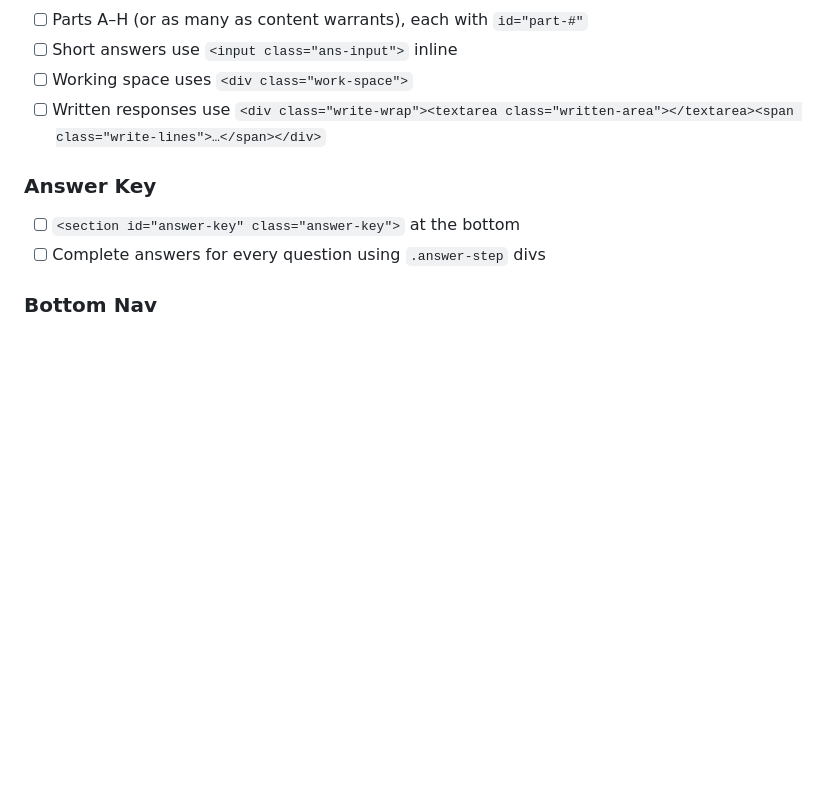
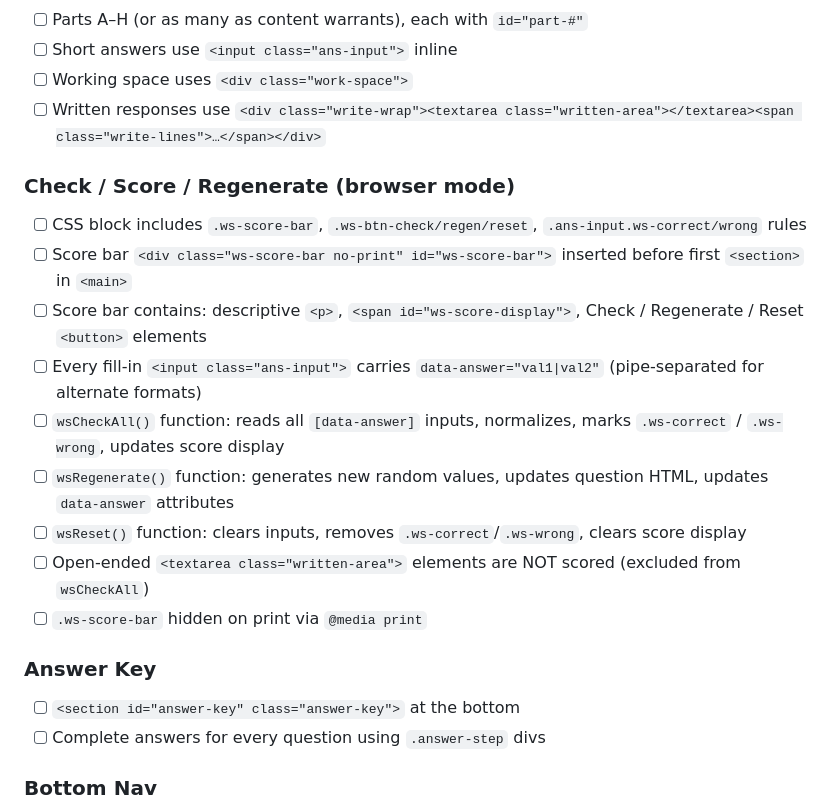
Before and after one commit to Timothy815/Mathematics_of_Cryptography, a Markdown page: GOLD_STANDARD.md, the part around the change. Rendered like a GitHub page; blank space fills up the shorter version.

Commit message:
Update GOLD_STANDARD.md with check/score/regenerate worksheet spec
Documents the full requirements for browser-mode answer checking:
data-answer attributes, wsCheckAll/Regenerate/Reset functions,
score bar HTML/CSS, print hiding, and textarea exclusion.

Co-Authored-By: Claude Sonnet 4.6 <noreply@anthropic.com>

```diff
--- a/GOLD_STANDARD.md
+++ b/GOLD_STANDARD.md
@@ -126,6 +126,17 @@ Each drill section must have:
 - [ ] Working space uses `<div class="work-space">`
 - [ ] Written responses use `<div class="write-wrap"><textarea class="written-area"></textarea><span class="write-lines">…</span></div>`
 
+### Check / Score / Regenerate (browser mode)
+- [ ] CSS block includes `.ws-score-bar`, `.ws-btn-check/regen/reset`, `.ans-input.ws-correct/wrong` rules
+- [ ] Score bar `<div class="ws-score-bar no-print" id="ws-score-bar">` inserted before first `<section>` in `<main>`
+- [ ] Score bar contains: descriptive `<p>`, `<span id="ws-score-display">`, Check / Regenerate / Reset `<button>` elements
+- [ ] Every fill-in `<input class="ans-input">` carries `data-answer="val1|val2"` (pipe-separated for alternate formats)
+- [ ] `wsCheckAll()` function: reads all `[data-answer]` inputs, normalizes, marks `.ws-correct` / `.ws-wrong`, updates score display
+- [ ] `wsRegenerate()` function: generates new random values, updates question HTML, updates `data-answer` attributes
+- [ ] `wsReset()` function: clears inputs, removes `.ws-correct`/`.ws-wrong`, clears score display
+- [ ] Open-ended `<textarea class="written-area">` elements are NOT scored (excluded from `wsCheckAll`)
+- [ ] `.ws-score-bar` hidden on print via `@media print`
+
 ### Answer Key
 - [ ] `<section id="answer-key" class="answer-key">` at the bottom
 - [ ] Complete answers for every question using `.answer-step` divs
```
